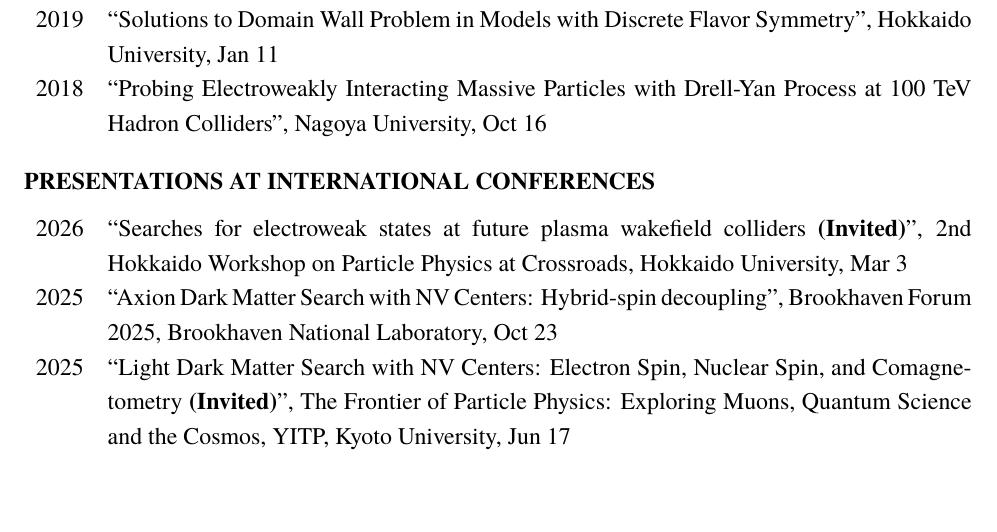
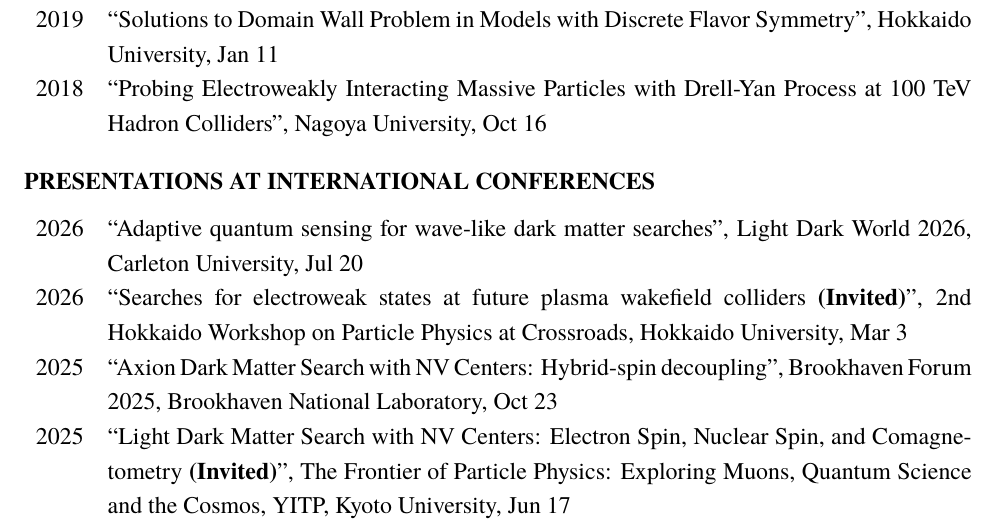
Before and after one commit to SoChigusa/website, a LaTeX CV (research/cv.tex): part of page 5 of 8, cut so that both start at the same text, the shorter picture padded with empty space. Compiled offline with LaTeX, dvips and Ghostscript.

Commit message:
Talk @ Carleton

```diff
--- a/research/cv.tex
+++ b/research/cv.tex
@@ -20,7 +20,7 @@
 \usepackage[margin=1in]{geometry}
 
 % remove the page number
-\pagestyle{empty}
+\pagestyle{plain}
 
 % set section title all caps
 \usepackage{titlesec}
@@ -104,7 +104,7 @@
 \begin{longtable}[H]{lp{6in}}2026 & ``Physics at a 10 TeV wakefield collider'', YITP, Kyoto University, Mar 13 \\2025 & ``Noise-resilient quantum sensing for dark matter searches'', Tohoku University, Dec 19 \\2025 & ``Quantum Parton Shower with Kinematics'', Brookhaven National Laboratory, Oct 17 \\2025 & ``ダイヤモンド中のNV中心を用いた軽い暗黒物質探索: 電子スピン、核スピン、共磁気測定'', Kobe University, Jan 8 \\2024 & ``Light Dark Matter Search with NV Centers: Electron Spin, Nuclear Spin, and Comagnetometry'', The University of Tokyo, Dec 23 \\2024 & ``Quantum simulation of parton shower with kinematics'', KIAS QUC-AIHEP, May 28 \\2024 & ``Light Dark Matter Search with NV Centers: Electron Spin, Nuclear Spin, and Comagnetometry'', University of Minnesota, Apr 19 \\2023 & ``Light DM Search with Nitrogen-Vacancy Centers in Diamonds'', UC Davis, Nov 13 \\2023 & ``Vacuum Decay @ NLO: from the SM to a BSM for the muon g-2'', KEK IPNS Seminar, Sep 28 \\2023 & ``Estimating eV-Scale Background Rates for Dark Matter Direct Detection'', KEK Theory Seminar, Sep 26 \\2022 & ``Quantum Simulations of Dark Sector Showers'', The University of Tokyo, May 23 \\2021 & ``固体中の「アクシオン」を用いた軽いボソン暗黒物質の直接探索'', Toyama, Kanazawa University, Mar 1 \\2020 & ``Detecting Light Boson Dark Matter through Conversion into Magnon (Online)'', Nagoya University, Jun 22 \\2020 & ``Detecting Light Boson Dark Matter through Conversion into Magnon (Online)'', UC Berkeley, Jun 12 \\2020 & ``Detecting Light Boson Dark Matter through Conversion into Magnon (Online)'', Kyushu University, Jun 2 \\2020 & ``Detecting Light Boson Dark Matter through Conversion into Magnon (Online)'', IBS, May 20 \\2020 & ``Detecting Light Boson Dark Matter through Conversion into Magnon (Online)'', TDLI and INPAC, May 14 \\2019 & ``Flowing to the Bounce'', Tohoku University, Oct 24 \\2019 & ``Indirect Studies of Electroweakly Interacting Particles at 100 TeV Hadron Colliders'', Osaka University, Jul 23 \\2019 & ``Indirect Studies of Electroweakly Interacting Particles at 100 TeV Hadron Colliders'', University of Florida, May 16 \\2019 & ``Indirect Studies of Electroweakly Interacting Particles at 100 TeV Hadron Colliders'', Florida State University, May 10 \\2019 & ``Indirect Studies of Electroweakly Interacting Particles at 100 TeV Hadron Colliders'', KEK, Apr 9 \\2019 & ``Solutions to Domain Wall Problem in Models with Discrete Flavor Symmetry'', Hokkaido University, Jan 11 \\2018 & ``Probing Electroweakly Interacting Massive Particles with Drell-Yan Process at 100 TeV Hadron Colliders'', Nagoya University, Oct 16 \\\end{longtable}
 
 \section*{Presentations at International Conferences}
-\begin{longtable}[H]{lp{6in}}2026 & ``Searches for electroweak states at future plasma wakefield colliders \textbf{(Invited)}'', 2nd Hokkaido Workshop on Particle Physics at Crossroads, Hokkaido University, Mar 3 \\2025 & ``Axion Dark Matter Search with NV Centers: Hybrid-spin decoupling'', Brookhaven Forum 2025, Brookhaven National Laboratory, Oct 23 \\2025 & ``Light Dark Matter Search with NV Centers: Electron Spin, Nuclear Spin, and Comagnetometry  \textbf{(Invited)}'', The Frontier of Particle Physics: Exploring Muons, Quantum Science and the Cosmos, YITP, Kyoto University, Jun 17 \\2025 & ``Searching for new particles at a 10 TeV wakefield collider \textbf{(Invited)}'', ALEGRO 2025, SLAC, Mar 4 \\2023 & ``Light Dark Matter Search with Nitrogen-Vacancy Centers in Diamonds \textbf{(Invited)}'', PNU-IBS workshop on Axion Physics : Search for axions, Busan, Korea, Dec 6 \\2023 & ``Light Dark Matter Search with Nitrogen-Vacancy Centers in Diamonds'', PASCOS 2023, UC Irvine, Jun 27 \\2023 & ``Topical theory talk: Vacuum stability \textbf{(Invited)}'', Workshop for Tera-Scale Physics and Beyond, Hakata, Jun 23 \\2023 & ``Axion detection with spin dynamics: magnons and axions \textbf{(Invited)}'', Joint IQ Initiative and PITT PACC Workshop: Axions, Fundamental and Synthetic, The University of Pittsburgh, Apr 6 \\2022 & ``Upper bound on the smuon mass from vacuum stability in the light of muon g−2 anomaly'', PPC 2022, St. Louis, Jun 7 \\2022 & ``Axion/Hidden-Photon Dark Matter Conversion into Condensed Matter Axion \textbf{(Invited)}'', KEK IPNS-IMSS-QUP Joint workshop, Online, Feb 8 \\2021 & ``Direct detection of light bosonic dark matter using spin excitation'', COSMO'21, Online, Aug 3 \\2020 & ``Anomaly Mediation at Future Hadron Colliders'', KEK-PH 2020, Tsukuba, Aug 4 \\2020 & ``Flowing to the Bounce'', Berkeley Week, IPMU, Jan 14 \\2019 & ``Indirect Studies of Electroweakly Interacting Particles at 100 TeV Hadron Colliders'', SI 2019, Gangneung, Korea, Aug 20 \\2019 & ``Flowing to the Bounce'', NHWG26, Osaka, Aug 9 \\2019 & ``Indirect Studies of Electroweakly Interacting Particles at 100 TeV Hadron Colliders'', SUSY 2019, Texas, May 22 \\2019 & ``Indirect Studies of Electroweakly Interacting Particles at 100 TeV Hadron Colliders'', Pheno 2019, Pittsburgh, May 6 \\2018 & ``Flavon Stabilization in Models with Discrete Flavor Symmetry'', KEK-PH 2018 winter, Tsukuba, Dec 6 \\2018 & ``Decay Rate of the Electroweak Vacuum in the Standard Model and Beyond'', Planck 2018, Bonn, May 24 \\2017 & ``Bottom-Tau Unification in Supersymmetric Models'', New Physics Forum, IPMU, Feb 6 \\2016 & ``Bottom-Tau unification in Supersymmetric Model with Anomaly-Mediation'', SUSY 2016, Melbourne, Jul 5 \\\end{longtable}
+\begin{longtable}[H]{lp{6in}}2026 & ``Adaptive quantum sensing for wave-like dark matter searches'', Light Dark World 2026, Carleton University, Jul 20 \\2026 & ``Searches for electroweak states at future plasma wakefield colliders \textbf{(Invited)}'', 2nd Hokkaido Workshop on Particle Physics at Crossroads, Hokkaido University, Mar 3 \\2025 & ``Axion Dark Matter Search with NV Centers: Hybrid-spin decoupling'', Brookhaven Forum 2025, Brookhaven National Laboratory, Oct 23 \\2025 & ``Light Dark Matter Search with NV Centers: Electron Spin, Nuclear Spin, and Comagnetometry  \textbf{(Invited)}'', The Frontier of Particle Physics: Exploring Muons, Quantum Science and the Cosmos, YITP, Kyoto University, Jun 17 \\2025 & ``Searching for new particles at a 10 TeV wakefield collider \textbf{(Invited)}'', ALEGRO 2025, SLAC, Mar 4 \\2023 & ``Light Dark Matter Search with Nitrogen-Vacancy Centers in Diamonds \textbf{(Invited)}'', PNU-IBS workshop on Axion Physics : Search for axions, Busan, Korea, Dec 6 \\2023 & ``Light Dark Matter Search with Nitrogen-Vacancy Centers in Diamonds'', PASCOS 2023, UC Irvine, Jun 27 \\2023 & ``Topical theory talk: Vacuum stability \textbf{(Invited)}'', Workshop for Tera-Scale Physics and Beyond, Hakata, Jun 23 \\2023 & ``Axion detection with spin dynamics: magnons and axions \textbf{(Invited)}'', Joint IQ Initiative and PITT PACC Workshop: Axions, Fundamental and Synthetic, The University of Pittsburgh, Apr 6 \\2022 & ``Upper bound on the smuon mass from vacuum stability in the light of muon g−2 anomaly'', PPC 2022, St. Louis, Jun 7 \\2022 & ``Axion/Hidden-Photon Dark Matter Conversion into Condensed Matter Axion \textbf{(Invited)}'', KEK IPNS-IMSS-QUP Joint workshop, Online, Feb 8 \\2021 & ``Direct detection of light bosonic dark matter using spin excitation'', COSMO'21, Online, Aug 3 \\2020 & ``Anomaly Mediation at Future Hadron Colliders'', KEK-PH 2020, Tsukuba, Aug 4 \\2020 & ``Flowing to the Bounce'', Berkeley Week, IPMU, Jan 14 \\2019 & ``Indirect Studies of Electroweakly Interacting Particles at 100 TeV Hadron Colliders'', SI 2019, Gangneung, Korea, Aug 20 \\2019 & ``Flowing to the Bounce'', NHWG26, Osaka, Aug 9 \\2019 & ``Indirect Studies of Electroweakly Interacting Particles at 100 TeV Hadron Colliders'', SUSY 2019, Texas, May 22 \\2019 & ``Indirect Studies of Electroweakly Interacting Particles at 100 TeV Hadron Colliders'', Pheno 2019, Pittsburgh, May 6 \\2018 & ``Flavon Stabilization in Models with Discrete Flavor Symmetry'', KEK-PH 2018 winter, Tsukuba, Dec 6 \\2018 & ``Decay Rate of the Electroweak Vacuum in the Standard Model and Beyond'', Planck 2018, Bonn, May 24 \\2017 & ``Bottom-Tau Unification in Supersymmetric Models'', New Physics Forum, IPMU, Feb 6 \\2016 & ``Bottom-Tau unification in Supersymmetric Model with Anomaly-Mediation'', SUSY 2016, Melbourne, Jul 5 \\\end{longtable}
 
 \subsection*{(Poster)}
 \begin{longtable}[H]{lp{6in}}2025 & ``Quantum sensing with NV sensors for axion dark matter detection'', HQI-FQSP 2nd Annual Workshop, Harvard, Oct 2 \\2025 & ``Nuclear spin metrology with NV sensors for axion dark matter detection'', Enabling the discovery of QCD Axion Dark Matter at the GUT scale, Berkeley, May 7 \\2024 & ``Exploring supersymmetry through gauginos with FCC-hh'', FCC Week 2024, San Francisco, Jun 13 \\2022 & ``Roles of lattice defects in dark matter direct detection experiments'', QUPosium 2022, Tsukuba, Dec 13 \\2019 & ``Probing Electroweakly Interacting Massive Particles with Precision Measurements at 100 TeV Hadron Colliders'', HPNP2019, Osaka, Feb 21 \\\end{longtable}
```
Also changed, not shown: research/cv_template.tex (+1 -1 lines), research/cv_template.pdf, 3 other files.
